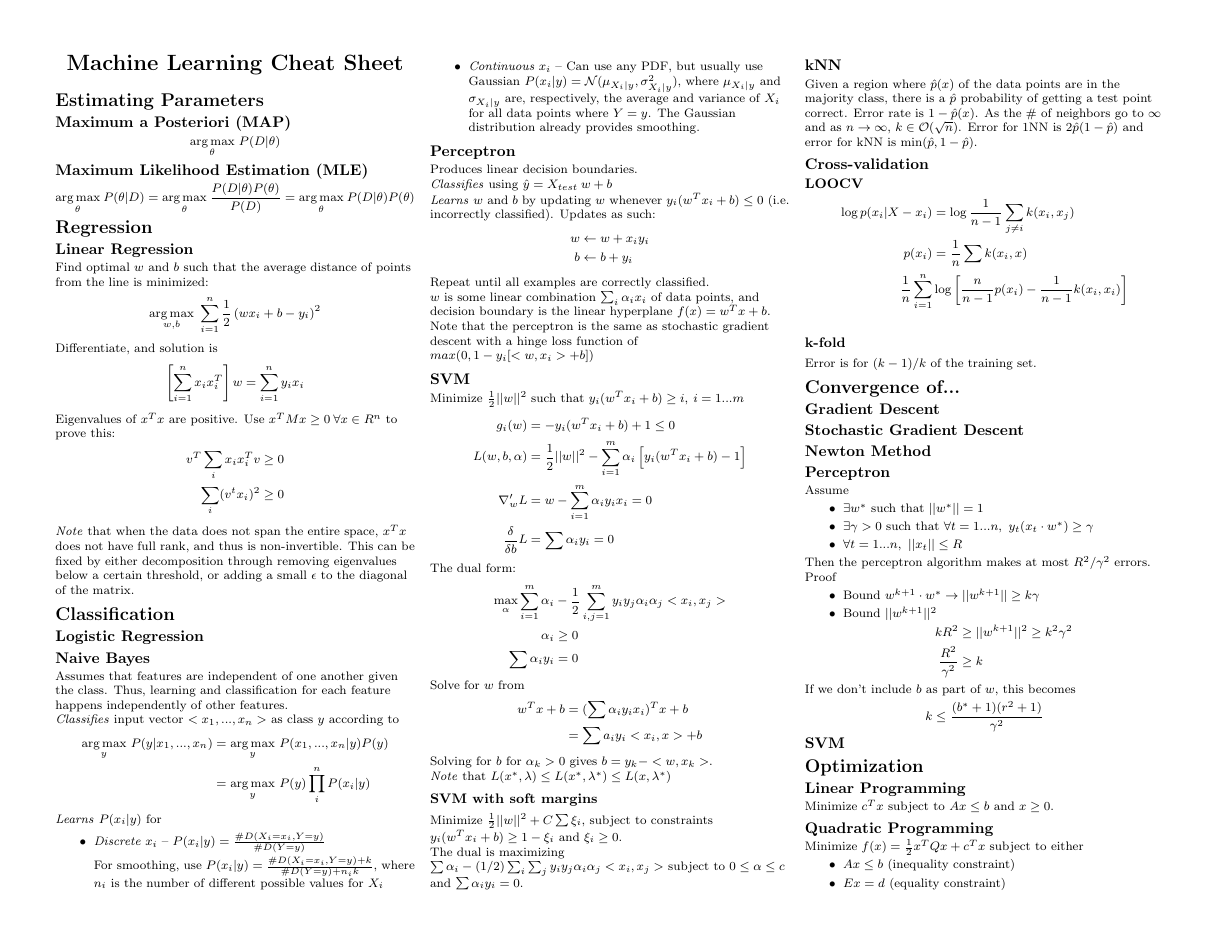
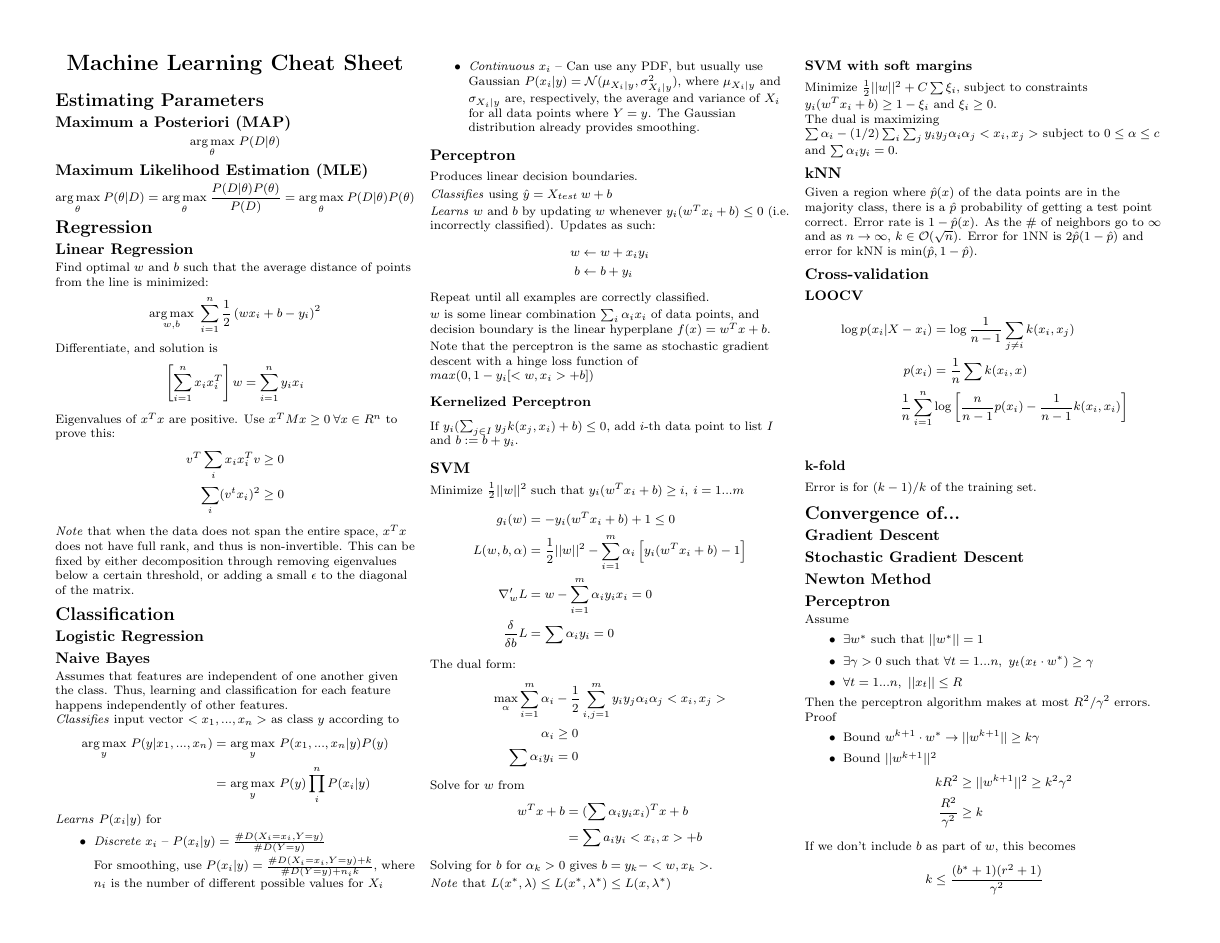
Before and after one commit to amosjyng/ML-cheatsheet, a LaTeX document (cheatsheet.tex): page 1 of 2. Compiled offline with pdfLaTeX.

Commit message:
Added information about kernelized perceptrons.

```diff
--- a/cheatsheet.tex
+++ b/cheatsheet.tex
@@ -176,6 +176,10 @@ Repeat until all examples are correctly classified.
 $w$ is some linear combination $\sum_{i} \alpha_i x_i$ of data points, and decision boundary is the linear hyperplane $f(x) = w^T x + b$.
 
 Note that the perceptron is the same as stochastic gradient descent with a hinge loss function of $max(0, 1 - y_i [<w, x_i> + b])$
+
+\subsubsection{Kernelized Perceptron}
+
+If $y_i (\sum_{j \in I} y_j k(x_j, x_i) + b) \leq 0$, add $i$-th data point to list $I$ and $b := b + y_i$.
 
 \subsection{SVM}
 
```
